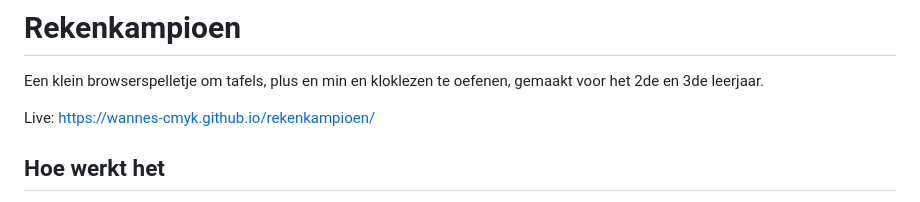
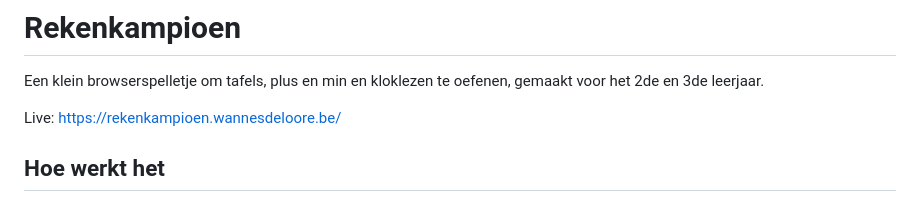
Before and after one commit to wannes-cmyk/rekenkampioen, a Markdown page: README.md, the part around the change. Drawn GitHub-style.

Commit message:
Verwijs README naar eigen domein
Co-Authored-By: Claude Sonnet 5.5 <noreply@anthropic.com>
Claude-Session: https://claude.ai/code/session_01LaHTJkTm8GDL4LWHdMA9iE

```diff
--- a/README.md
+++ b/README.md
@@ -2,7 +2,7 @@
 
 Een klein browserspelletje om tafels, plus en min en kloklezen te oefenen, gemaakt voor het 2de en 3de leerjaar.
 
-Live: https://wannes-cmyk.github.io/rekenkampioen/
+Live: https://rekenkampioen.wannesdeloore.be/
 
 ## Hoe werkt het
 
```
